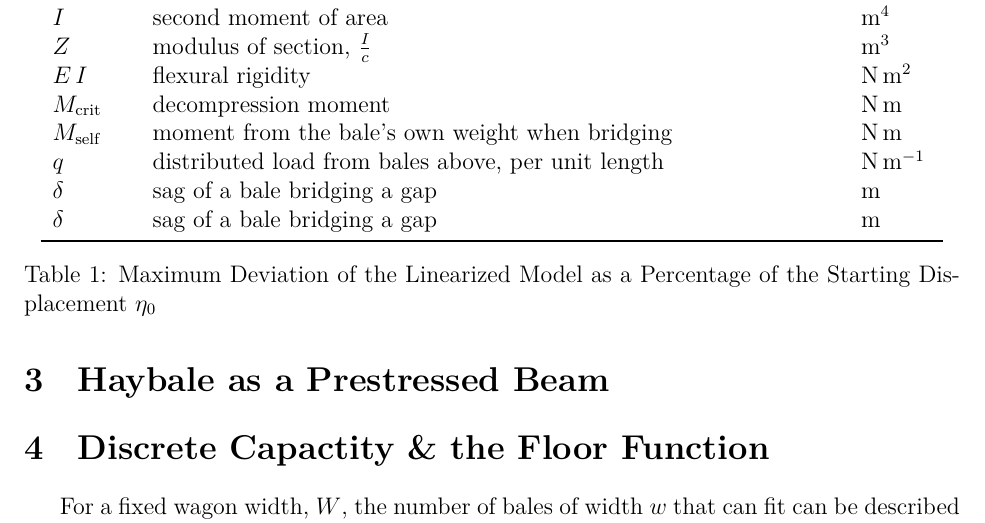
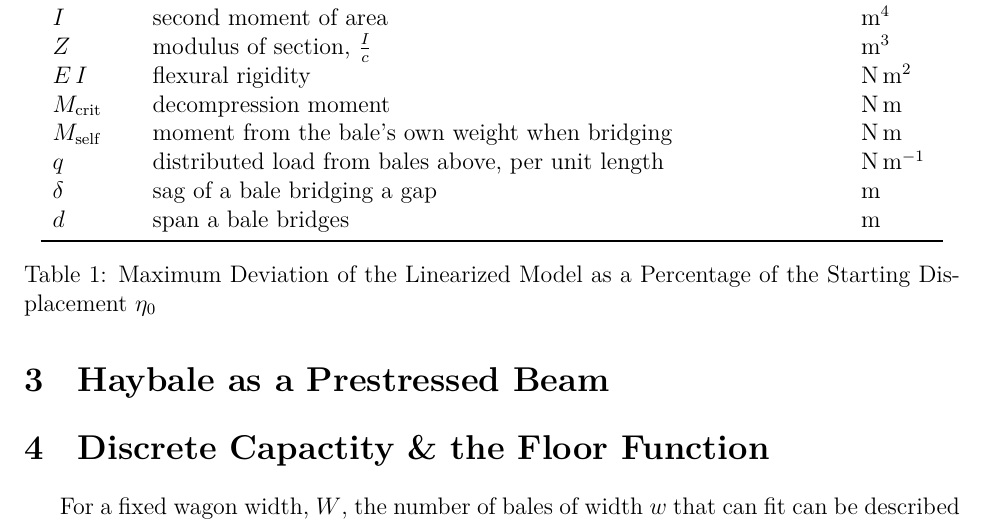
Before and after one commit to Aqawma/math-ia-isak, a LaTeX document (ia_main.tex, which reads background.tex): part of page 4 of 5, cut so that both start at the same text. Compiled offline with XeLaTeX.

Commit message:
Auto-commit: changes detected at 2026-11-23 08:28:28

```diff
--- a/background.tex
+++ b/background.tex
@@ -20,7 +20,8 @@
             $M_\text{self}$ & moment from the bale's own weight when bridging & $\text{N}\, \text{m}$ \\
             $q$ & distributed load from bales above, per unit length & $\text{N}\, \text{m}^{-1}$ \\
             $\delta$ & sag of a bale bridging a gap & m \\
-            $\delta$ & sag of a bale bridging a gap & m \\
+            $d$ & span a bale bridges & m \\
+
 
 
             \bottomrule
```
Also changed, not shown: ia_main.pdf.
